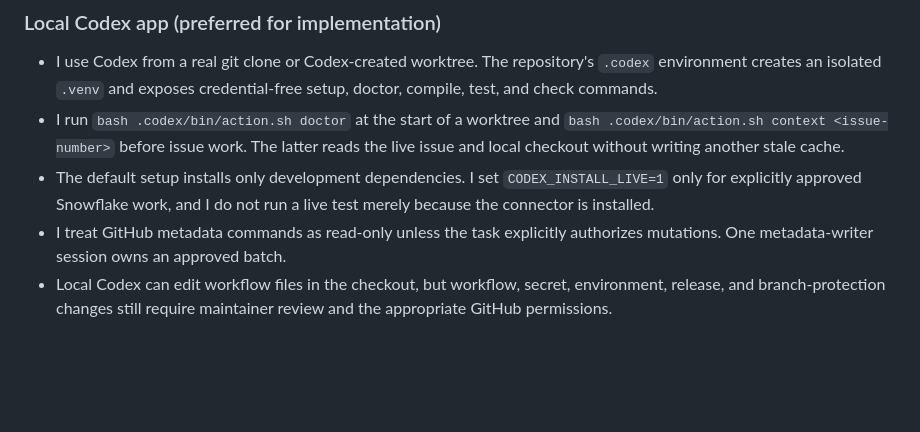
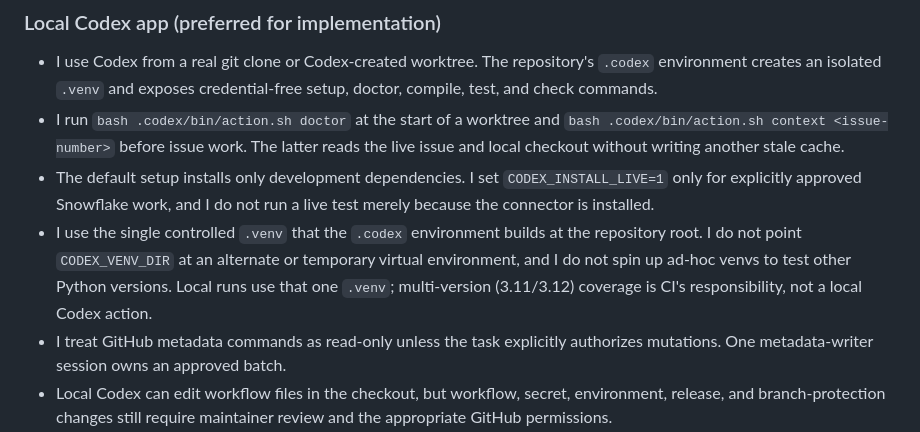
Before and after one commit to dckallos/dbt-diagnostics, a Markdown page: AGENTS.md, the part around the change. Drawn GitHub-style; blank space fills up the shorter version.

```diff
--- a/AGENTS.md
+++ b/AGENTS.md
@@ -84,6 +84,11 @@ plainly and directly.
 - The default setup installs only development dependencies. I set
   `CODEX_INSTALL_LIVE=1` only for explicitly approved Snowflake work, and I do
   not run a live test merely because the connector is installed.
+- I use the single controlled `.venv` that the `.codex` environment builds at
+  the repository root. I do not point `CODEX_VENV_DIR` at an alternate or
+  temporary virtual environment, and I do not spin up ad-hoc venvs to test other
+  Python versions. Local runs use that one `.venv`; multi-version (3.11/3.12)
+  coverage is CI's responsibility, not a local Codex action.
 - I treat GitHub metadata commands as read-only unless the task explicitly
   authorizes mutations. One metadata-writer session owns an approved batch.
 - Local Codex can edit workflow files in the checkout, but workflow, secret,
```
Also changed, not shown: docs/CODEX_GETTING_STARTED.md (+2 -2 lines).
